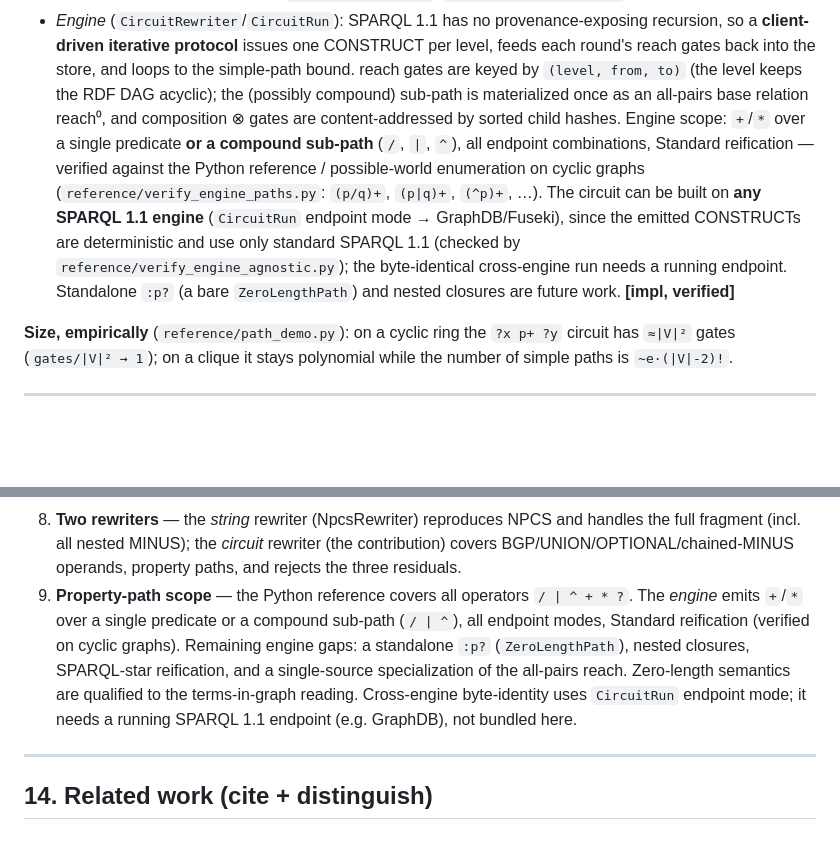
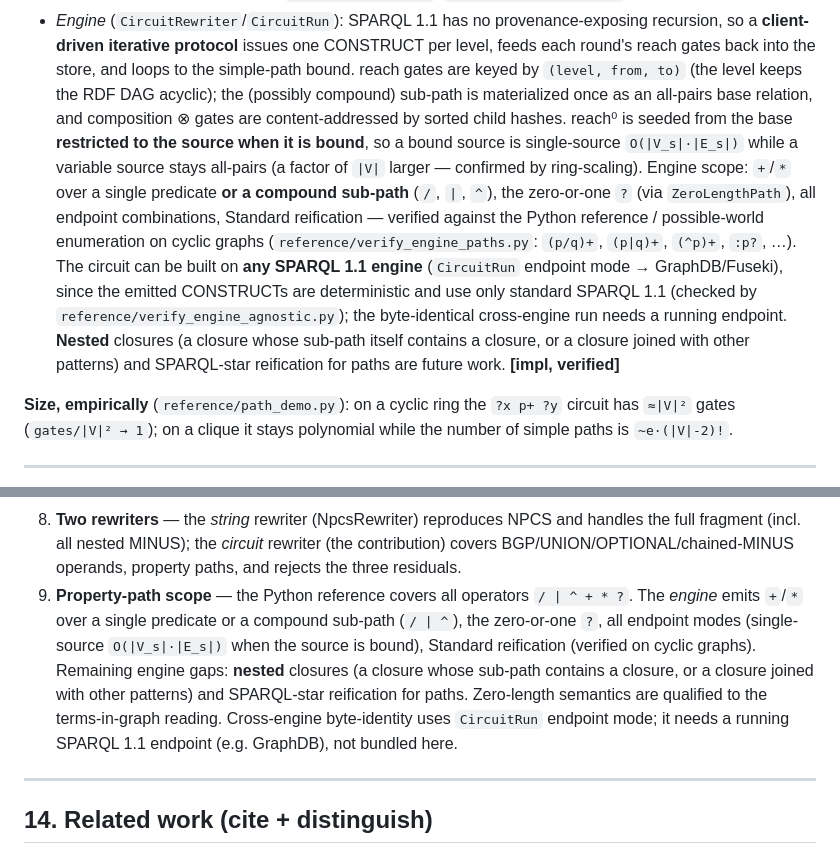
Before and after one commit to 0sidewalkenforcer0/SPARQLcirc, a Markdown page: TECHREPORT.md, 2 parts joined by grey strips. Rendered like a GitHub page; blank space fills up the shorter version.

Commit message:
Docs: engine paths now include :p? and single-source (TECHREPORT 4.6 + limitation 9)
:p? (zero-or-one) and single-source O(|V_s|.|E_s|) for bound sources are implemented+verified;
remove them from 'future work'. Remaining engine gaps: nested closures and SPARQL-star paths.

```diff
--- a/TECHREPORT.md
+++ b/TECHREPORT.md
@@ -201,14 +201,18 @@ edge tokens are counted once (correlation), exactly as for BGP sharing.
   **client-driven iterative protocol** issues one CONSTRUCT per level, feeds each round's reach gates
   back into the store, and loops to the simple-path bound. reach gates are keyed by `(level, from, to)`
   (the level keeps the RDF DAG acyclic); the (possibly compound) sub-path is materialized once as an
-  all-pairs base relation reach⁰, and composition ⊗ gates are content-addressed by sorted child hashes.
-  Engine scope: `+`/`*` over a single predicate **or a compound sub-path** (`/`, `|`, `^`), all endpoint
-  combinations, Standard reification — verified against the Python reference / possible-world enumeration
-  on cyclic graphs (`reference/verify_engine_paths.py`: `(p/q)+`, `(p|q)+`, `(^p)+`, …). The circuit can be
+  all-pairs base relation, and composition ⊗ gates are content-addressed by sorted child hashes. reach⁰
+  is seeded from the base **restricted to the source when it is bound**, so a bound source is
+  single-source `O(|V_s|·|E_s|)` while a variable source stays all-pairs (a factor of `|V|` larger —
+  confirmed by ring-scaling). Engine scope: `+`/`*` over a single predicate **or a compound sub-path**
+  (`/`, `|`, `^`), the zero-or-one `?` (via `ZeroLengthPath`), all endpoint combinations, Standard
+  reification — verified against the Python reference / possible-world enumeration on cyclic graphs
+  (`reference/verify_engine_paths.py`: `(p/q)+`, `(p|q)+`, `(^p)+`, `:p?`, …). The circuit can be
   built on **any SPARQL 1.1 engine** (`CircuitRun` endpoint mode → GraphDB/Fuseki), since the emitted
   CONSTRUCTs are deterministic and use only standard SPARQL 1.1 (checked by
   `reference/verify_engine_agnostic.py`); the byte-identical cross-engine run needs a running endpoint.
-  Standalone `:p?` (a bare `ZeroLengthPath`) and nested closures are future work. **[impl, verified]**
+  **Nested** closures (a closure whose sub-path itself contains a closure, or a closure joined with
+  other patterns) and SPARQL-star reification for paths are future work. **[impl, verified]**
 
 **Size, empirically** (`reference/path_demo.py`): on a cyclic ring the `?x p+ ?y` circuit has `≈|V|²`
 gates (`gates/|V|² → 1`); on a clique it stays polynomial while the number of simple paths is
@@ -439,11 +443,12 @@ probability-independent (correctness/size), so random weights suffice; E6/E7 use
    fragment (incl. all nested MINUS); the *circuit* rewriter (the contribution) covers
    BGP/UNION/OPTIONAL/chained-MINUS operands, property paths, and rejects the three residuals.
 9. **Property-path scope** — the Python reference covers all operators `/ | ^ + * ?`. The *engine* emits
-   `+`/`*` over a single predicate or a compound sub-path (`/ | ^`), all endpoint modes, Standard
-   reification (verified on cyclic graphs). Remaining engine gaps: a standalone `:p?` (`ZeroLengthPath`),
-   nested closures, SPARQL-star reification, and a single-source specialization of the all-pairs reach.
-   Zero-length semantics are qualified to the terms-in-graph reading. Cross-engine byte-identity uses
-   `CircuitRun` endpoint mode; it needs a running SPARQL 1.1 endpoint (e.g. GraphDB), not bundled here.
+   `+`/`*` over a single predicate or a compound sub-path (`/ | ^`), the zero-or-one `?`, all endpoint
+   modes (single-source `O(|V_s|·|E_s|)` when the source is bound), Standard reification (verified on
+   cyclic graphs). Remaining engine gaps: **nested** closures (a closure whose sub-path contains a
+   closure, or a closure joined with other patterns) and SPARQL-star reification for paths. Zero-length
+   semantics are qualified to the terms-in-graph reading. Cross-engine byte-identity uses `CircuitRun`
+   endpoint mode; it needs a running SPARQL 1.1 endpoint (e.g. GraphDB), not bundled here.
 
 ---
 
```
